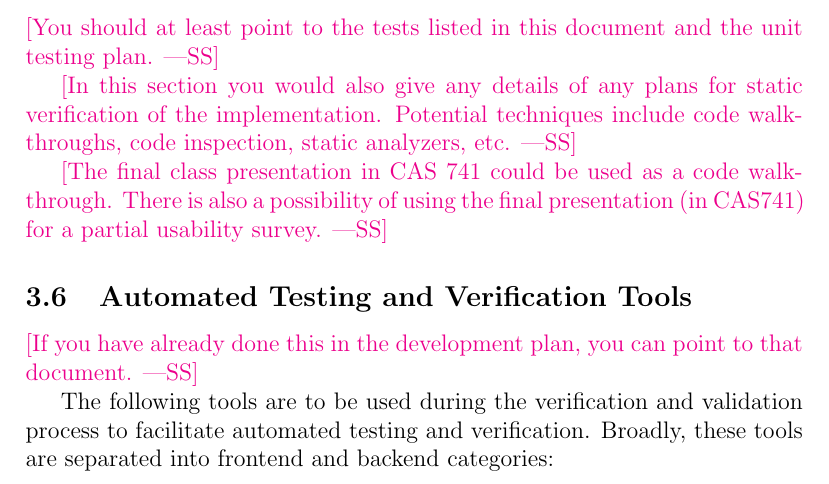
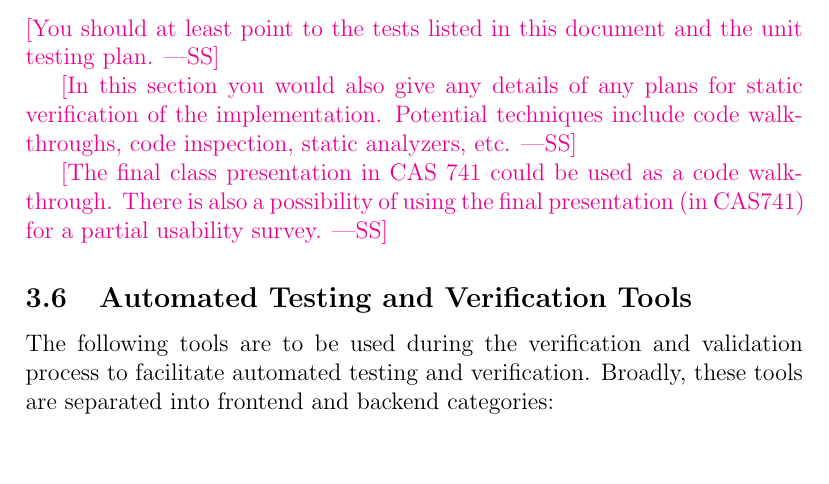
Before and after one commit to NathanPerry11/OCD-Rat-Infrastructure, a LaTeX document (docs/VnVPlan/VnVPlan.tex): part of page 11 of 31, cut so that both start at the same text, the shorter picture padded with empty space. Compiled offline with pdfLaTeX.

Commit message:
remove hint

```diff
--- a/docs/VnVPlan/VnVPlan.tex
+++ b/docs/VnVPlan/VnVPlan.tex
@@ -266,9 +266,6 @@ walkthrough.  There is also a possibility of using the final presentation (in
 CAS741) for a partial usability survey.}
 
 \subsection{Automated Testing and Verification Tools}
-
-\wss{If you have already done this in the development plan, you can point to
-that document.}
 
 The following tools are to be used during the verification and validation process to facilitate automated testing and verification. Broadly, these tools are separated into frontend and backend categories:
 
```
